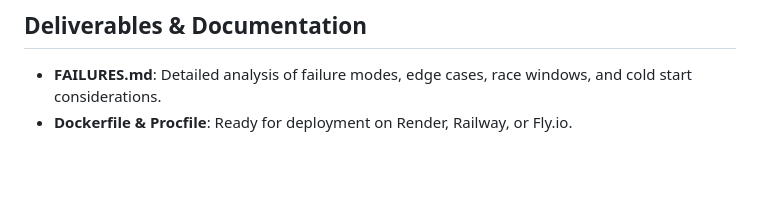
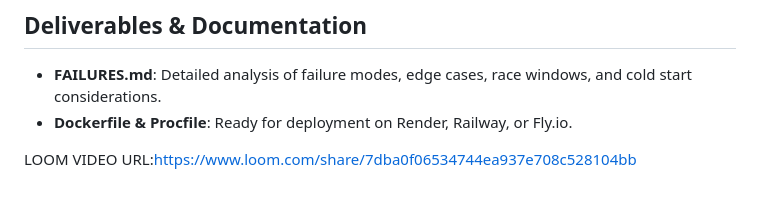
Before and after one commit to Tejesh0527/linkplease, a Markdown page: README.md, the part around the change. GitHub-like rendering; blank space fills up the shorter version.

```diff
--- a/README.md
+++ b/README.md
@@ -78,3 +78,6 @@ python run_simulation.py
 
 - **FAILURES.md**: Detailed analysis of failure modes, edge cases, race windows, and cold start considerations.
 - **Dockerfile & Procfile**: Ready for deployment on Render, Railway, or Fly.io.
+
+
+LOOM VIDEO URL:https://www.loom.com/share/7dba0f06534744ea937e708c528104bb
```
